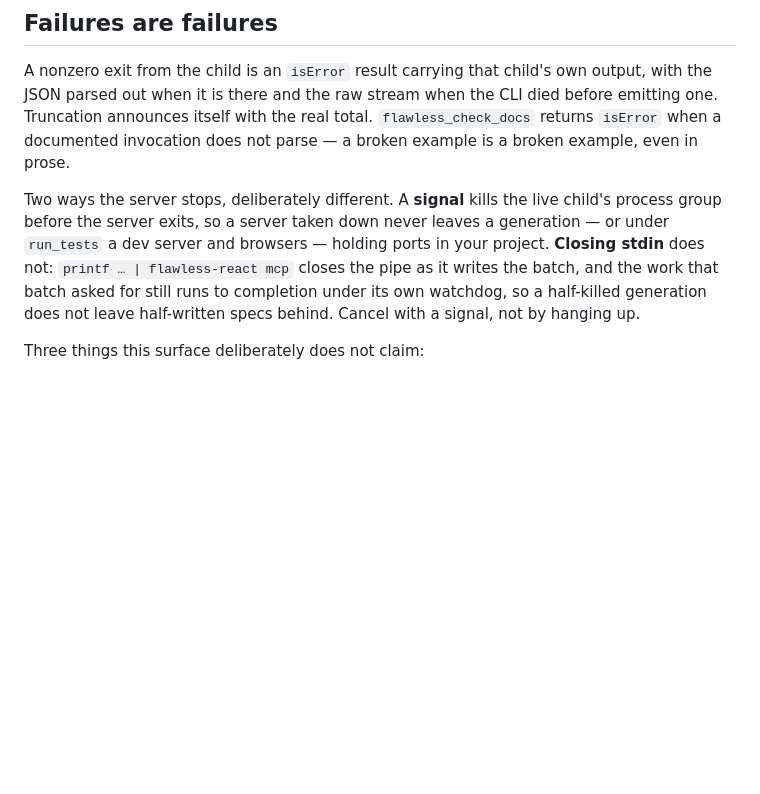
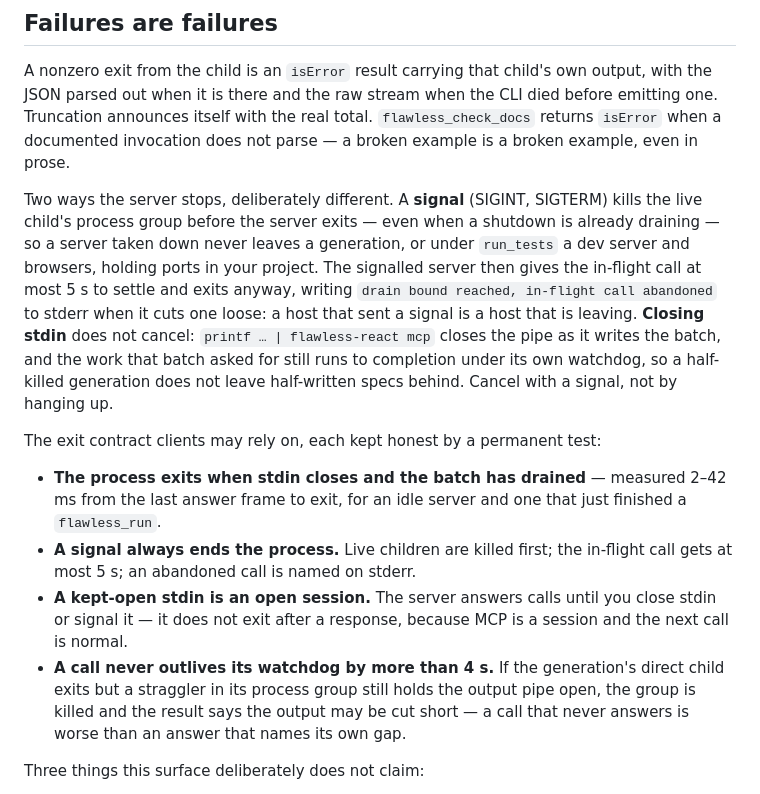
Before and after one commit to lariocpt/flawless-react, a Markdown page: docs/mcp.md, the part around the change. Drawn GitHub-style; blank space fills up the shorter version.

```diff
--- a/docs/mcp.md
+++ b/docs/mcp.md
@@ -101,13 +101,33 @@ emitting one. Truncation announces itself with the real total. `flawless_check_d
 returns `isError` when a documented invocation does not parse — a broken example is a
 broken example, even in prose.
 
-Two ways the server stops, deliberately different. A **signal** kills the live child's
-process group before the server exits, so a server taken down never leaves a
-generation — or under `run_tests` a dev server and browsers — holding ports in your
-project. **Closing stdin** does not: `printf … | flawless-react mcp` closes the pipe as
-it writes the batch, and the work that batch asked for still runs to completion under
-its own watchdog, so a half-killed generation does not leave half-written specs behind.
-Cancel with a signal, not by hanging up.
+Two ways the server stops, deliberately different. A **signal** (SIGINT, SIGTERM)
+kills the live child's process group before the server exits — even when a
+shutdown is already draining — so a server taken down never leaves a generation,
+or under `run_tests` a dev server and browsers, holding ports in your project.
+The signalled server then gives the in-flight call at most 5 s to settle and
+exits anyway, writing `drain bound reached, in-flight call abandoned` to stderr
+when it cuts one loose: a host that sent a signal is a host that is leaving.
+**Closing stdin** does not cancel: `printf … | flawless-react mcp` closes the
+pipe as it writes the batch, and the work that batch asked for still runs to
+completion under its own watchdog, so a half-killed generation does not leave
+half-written specs behind. Cancel with a signal, not by hanging up.
+
+The exit contract clients may rely on, each kept honest by a permanent test:
+
+- **The process exits when stdin closes and the batch has drained** — measured
+  2–42 ms from the last answer frame to exit, for an idle server and one that
+  just finished a `flawless_run`.
+- **A signal always ends the process.** Live children are killed first; the
+  in-flight call gets at most 5 s; an abandoned call is named on stderr.
+- **A kept-open stdin is an open session.** The server answers calls until you
+  close stdin or signal it — it does not exit after a response, because MCP is
+  a session and the next call is normal.
+- **A call never outlives its watchdog by more than 4 s.** If the generation's
+  direct child exits but a straggler in its process group still holds the
+  output pipe open, the group is killed and the result says the output may be
+  cut short — a call that never answers is worse than an answer that names
+  its own gap.
 
 Three things this surface deliberately does not claim:
 
```
Also changed, not shown: DOGFOOD-0.3.1-FIX-PLAN.md (+56 -23 lines).
